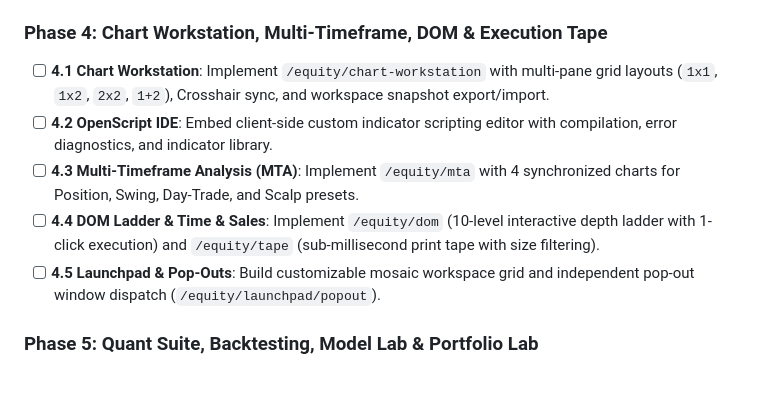
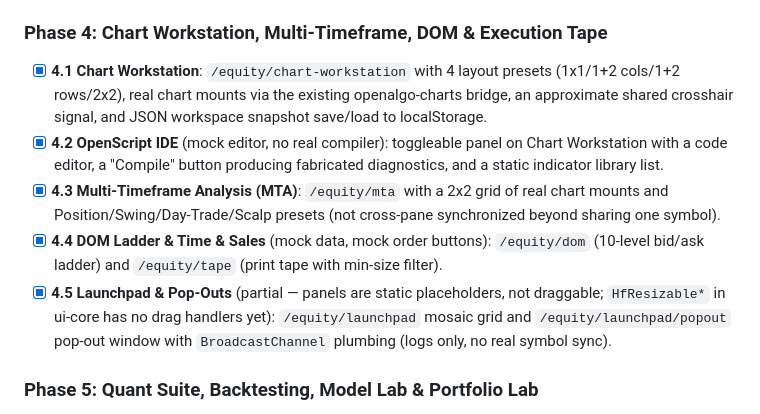
Before and after one commit to honba-labs/honba-kao, a Markdown page: plan.md, the part around the change. GitHub-like rendering; blank space fills up the shorter version.

Commit message:
docs(kao): mark Phase 4 complete in plan.md

```diff
--- a/plan.md
+++ b/plan.md
@@ -691,11 +691,11 @@ This revised roadmap replaces previous milestones with a sequenced migration to
 - [x] **3.4 Derivatives Analytics**: `/fno/oi` (OI table + bar viz), `/fno/greeks` (Greeks heatmap), `/fno/futures` (term structure & basis), `/fno/flow` (options flow feed) — all mock data — and `/equity/option-greeks` (real Black-Scholes-Merton pricing + Greeks + bisection IV solver, with unit tests in `tests/black_scholes.rs`).
 
 ### Phase 4: Chart Workstation, Multi-Timeframe, DOM & Execution Tape
-- [ ] **4.1 Chart Workstation**: Implement `/equity/chart-workstation` with multi-pane grid layouts (`1x1`, `1x2`, `2x2`, `1+2`), Crosshair sync, and workspace snapshot export/import.
-- [ ] **4.2 OpenScript IDE**: Embed client-side custom indicator scripting editor with compilation, error diagnostics, and indicator library.
-- [ ] **4.3 Multi-Timeframe Analysis (MTA)**: Implement `/equity/mta` with 4 synchronized charts for Position, Swing, Day-Trade, and Scalp presets.
-- [ ] **4.4 DOM Ladder & Time & Sales**: Implement `/equity/dom` (10-level interactive depth ladder with 1-click execution) and `/equity/tape` (sub-millisecond print tape with size filtering).
-- [ ] **4.5 Launchpad & Pop-Outs**: Build customizable mosaic workspace grid and independent pop-out window dispatch (`/equity/launchpad/popout`).
+- [x] **4.1 Chart Workstation**: `/equity/chart-workstation` with 4 layout presets (1x1/1+2 cols/1+2 rows/2x2), real chart mounts via the existing openalgo-charts bridge, an approximate shared crosshair signal, and JSON workspace snapshot save/load to localStorage.
+- [x] **4.2 OpenScript IDE** (mock editor, no real compiler): toggleable panel on Chart Workstation with a code editor, a "Compile" button producing fabricated diagnostics, and a static indicator library list.
+- [x] **4.3 Multi-Timeframe Analysis (MTA)**: `/equity/mta` with a 2x2 grid of real chart mounts and Position/Swing/Day-Trade/Scalp presets (not cross-pane synchronized beyond sharing one symbol).
+- [x] **4.4 DOM Ladder & Time & Sales** (mock data, mock order buttons): `/equity/dom` (10-level bid/ask ladder) and `/equity/tape` (print tape with min-size filter).
+- [x] **4.5 Launchpad & Pop-Outs** (partial — panels are static placeholders, not draggable; `HfResizable*` in ui-core has no drag handlers yet): `/equity/launchpad` mosaic grid and `/equity/launchpad/popout` pop-out window with `BroadcastChannel` plumbing (logs only, no real symbol sync).
 
 ### Phase 5: Quant Suite, Backtesting, Model Lab & Portfolio Lab
 - [ ] **5.1 Backtesting Deck**: Implement `/backtesting` with 16+ canonical strategy templates, execution slippage models, equity/drawdown curves, monthly PnL heatmaps, and Monte Carlo bootstrap (1,000+ paths).
```
